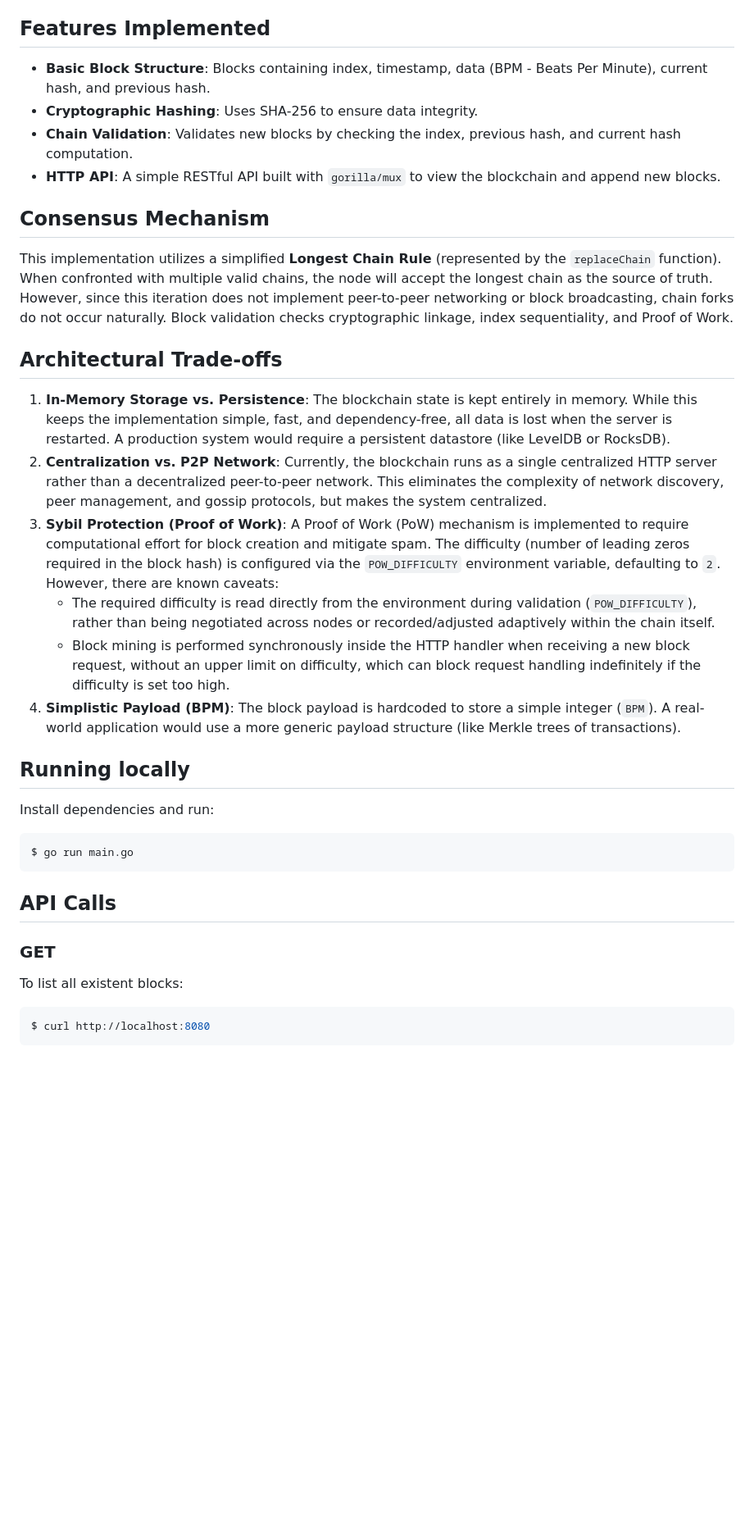
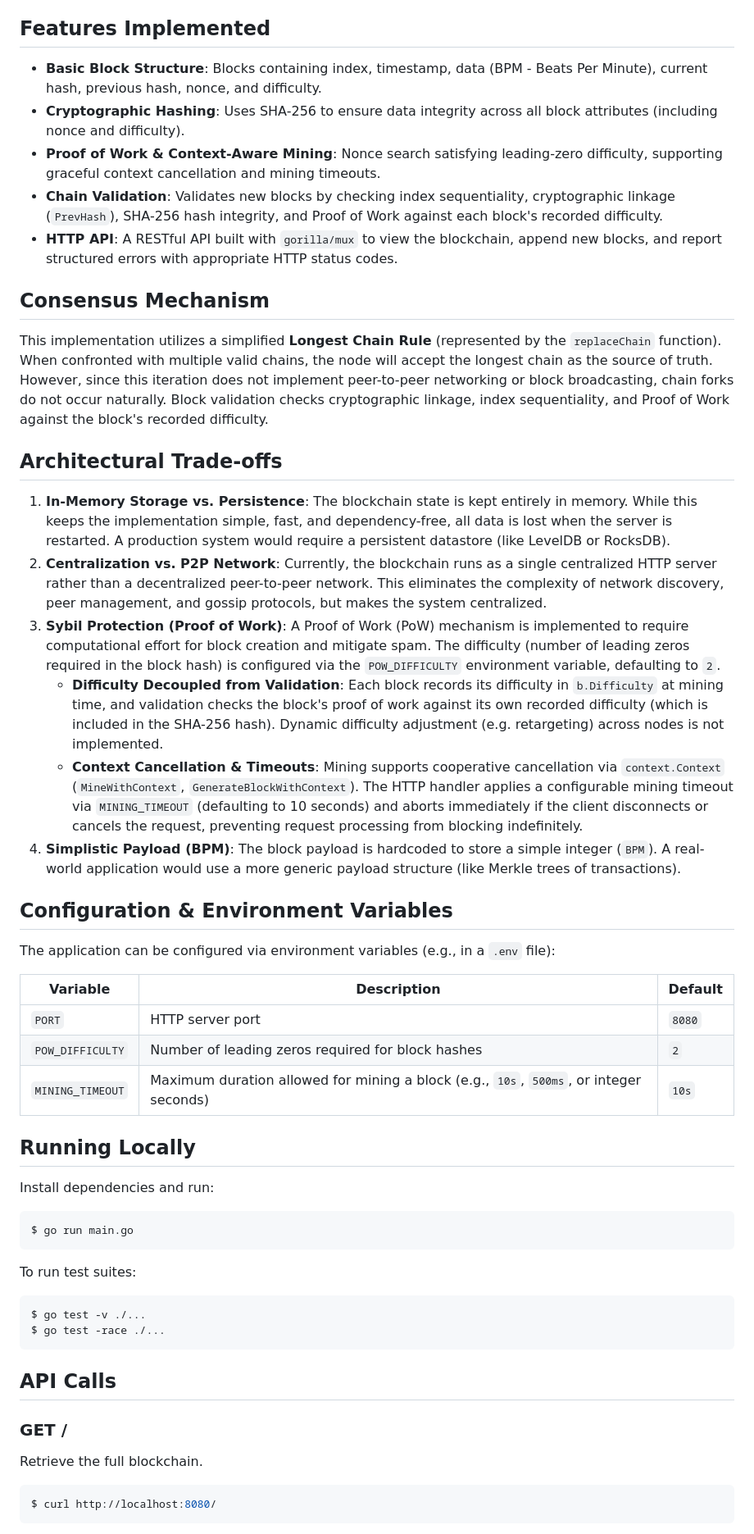
Before and after one commit to petersonsalme/blockchain-with-go, a Markdown page: README.md, the part around one of its changes. Shown at 82% size. Rendered like a GitHub page; blank space fills up the shorter version.

Commit message:
docs: update README with resolved caveats, cancellation, and API status codes

````diff
--- a/README.md
+++ b/README.md
@@ -4,35 +4,52 @@
 A simple blockchain implementation in Go, created as an exercise to demonstrate core blockchain concepts.
 
 ## Features Implemented
-- **Basic Block Structure**: Blocks containing index, timestamp, data (BPM - Beats Per Minute), current hash, and previous hash.
-- **Cryptographic Hashing**: Uses SHA-256 to ensure data integrity.
-- **Chain Validation**: Validates new blocks by checking the index, previous hash, and current hash computation.
-- **HTTP API**: A simple RESTful API built with `gorilla/mux` to view the blockchain and append new blocks.
+- **Basic Block Structure**: Blocks containing index, timestamp, data (BPM - Beats Per Minute), current hash, previous hash, nonce, and difficulty.
+- **Cryptographic Hashing**: Uses SHA-256 to ensure data integrity across all block attributes (including nonce and difficulty).
+- **Proof of Work & Context-Aware Mining**: Nonce search satisfying leading-zero difficulty, supporting graceful context cancellation and mining timeouts.
+- **Chain Validation**: Validates new blocks by checking index sequentiality, cryptographic linkage (`PrevHash`), SHA-256 hash integrity, and Proof of Work against each block's recorded difficulty.
+- **HTTP API**: A RESTful API built with `gorilla/mux` to view the blockchain, append new blocks, and report structured errors with appropriate HTTP status codes.
 
 ## Consensus Mechanism
-This implementation utilizes a simplified **Longest Chain Rule** (represented by the `replaceChain` function). When confronted with multiple valid chains, the node will accept the longest chain as the source of truth. However, since this iteration does not implement peer-to-peer networking or block broadcasting, chain forks do not occur naturally. Block validation checks cryptographic linkage, index sequentiality, and Proof of Work.
+This implementation utilizes a simplified **Longest Chain Rule** (represented by the `replaceChain` function). When confronted with multiple valid chains, the node will accept the longest chain as the source of truth. However, since this iteration does not implement peer-to-peer networking or block broadcasting, chain forks do not occur naturally. Block validation checks cryptographic linkage, index sequentiality, and Proof of Work against the block's recorded difficulty.
 
 ## Architectural Trade-offs
 1. **In-Memory Storage vs. Persistence**: The blockchain state is kept entirely in memory. While this keeps the implementation simple, fast, and dependency-free, all data is lost when the server is restarted. A production system would require a persistent datastore (like LevelDB or RocksDB).
 2. **Centralization vs. P2P Network**: Currently, the blockchain runs as a single centralized HTTP server rather than a decentralized peer-to-peer network. This eliminates the complexity of network discovery, peer management, and gossip protocols, but makes the system centralized.
-3. **Sybil Protection (Proof of Work)**: A Proof of Work (PoW) mechanism is implemented to require computational effort for block creation and mitigate spam. The difficulty (number of leading zeros required in the block hash) is configured via the `POW_DIFFICULTY` environment variable, defaulting to `2`. However, there are known caveats:
-   - The required difficulty is read directly from the environment during validation (`POW_DIFFICULTY`), rather than being negotiated across nodes or recorded/adjusted adaptively within the chain itself.
-   - Block mining is performed synchronously inside the HTTP handler when receiving a new block request, without an upper limit on difficulty, which can block request handling indefinitely if the difficulty is set too high.
+3. **Sybil Protection (Proof of Work)**: A Proof of Work (PoW) mechanism is implemented to require computational effort for block creation and mitigate spam. The difficulty (number of leading zeros required in the block hash) is configured via the `POW_DIFFICULTY` environment variable, defaulting to `2`.
+   - **Difficulty Decoupled from Validation**: Each block records its difficulty in `b.Difficulty` at mining time, and validation checks the block's proof of work against its own recorded difficulty (which is included in the SHA-256 hash). Dynamic difficulty adjustment (e.g. retargeting) across nodes is not implemented.
+   - **Context Cancellation & Timeouts**: Mining supports cooperative cancellation via `context.Context` (`MineWithContext`, `GenerateBlockWithContext`). The HTTP handler applies a configurable mining timeout via `MINING_TIMEOUT` (defaulting to 10 seconds) and aborts immediately if the client disconnects or cancels the request, preventing request processing from blocking indefinitely.
 4. **Simplistic Payload (BPM)**: The block payload is hardcoded to store a simple integer (`BPM`). A real-world application would use a more generic payload structure (like Merkle trees of transactions).
 
-## Running locally
+## Configuration & Environment Variables
+
+The application can be configured via environment variables (e.g., in a `.env` file):
+
+| Variable | Description | Default |
+|---|---|---|
+| `PORT` | HTTP server port | `8080` |
+| `POW_DIFFICULTY` | Number of leading zeros required for block hashes | `2` |
+| `MINING_TIMEOUT` | Maximum duration allowed for mining a block (e.g., `10s`, `500ms`, or integer seconds) | `10s` |
+
+## Running Locally
 
 Install dependencies and run:
 ```shell
 $ go run main.go
 ```
 
+To run test suites:
+```shell
+$ go test -v ./...
+$ go test -race ./...
+```
+
 ## API Calls
 
-### GET
-To list all existent blocks:
+### GET /
+Retrieve the full blockchain.
 
 ```shell
-$ curl http://localhost:8080
+$ curl http://localhost:8080/
 ```
 
````
Also changed, not shown: other parts of README.md (+45 -3 lines).
